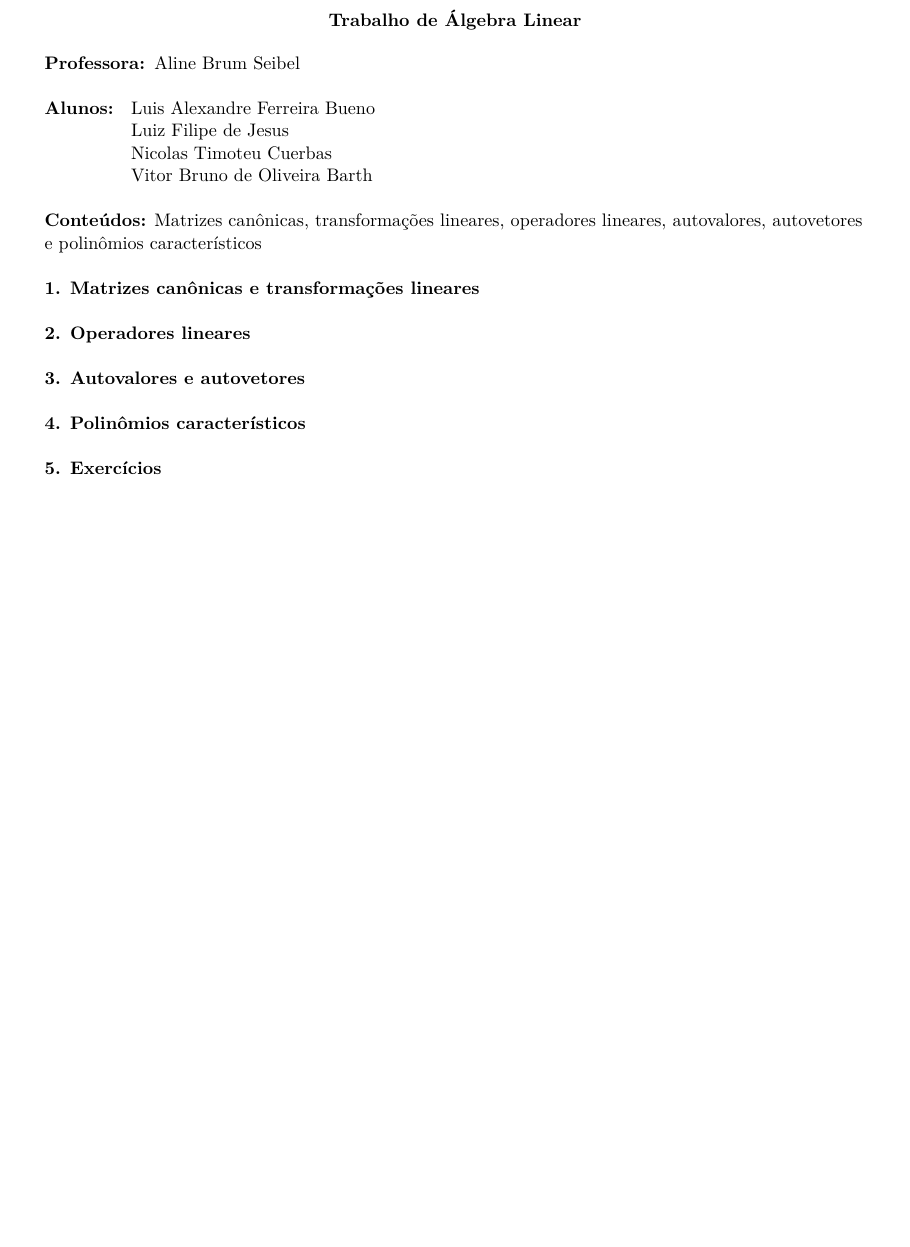
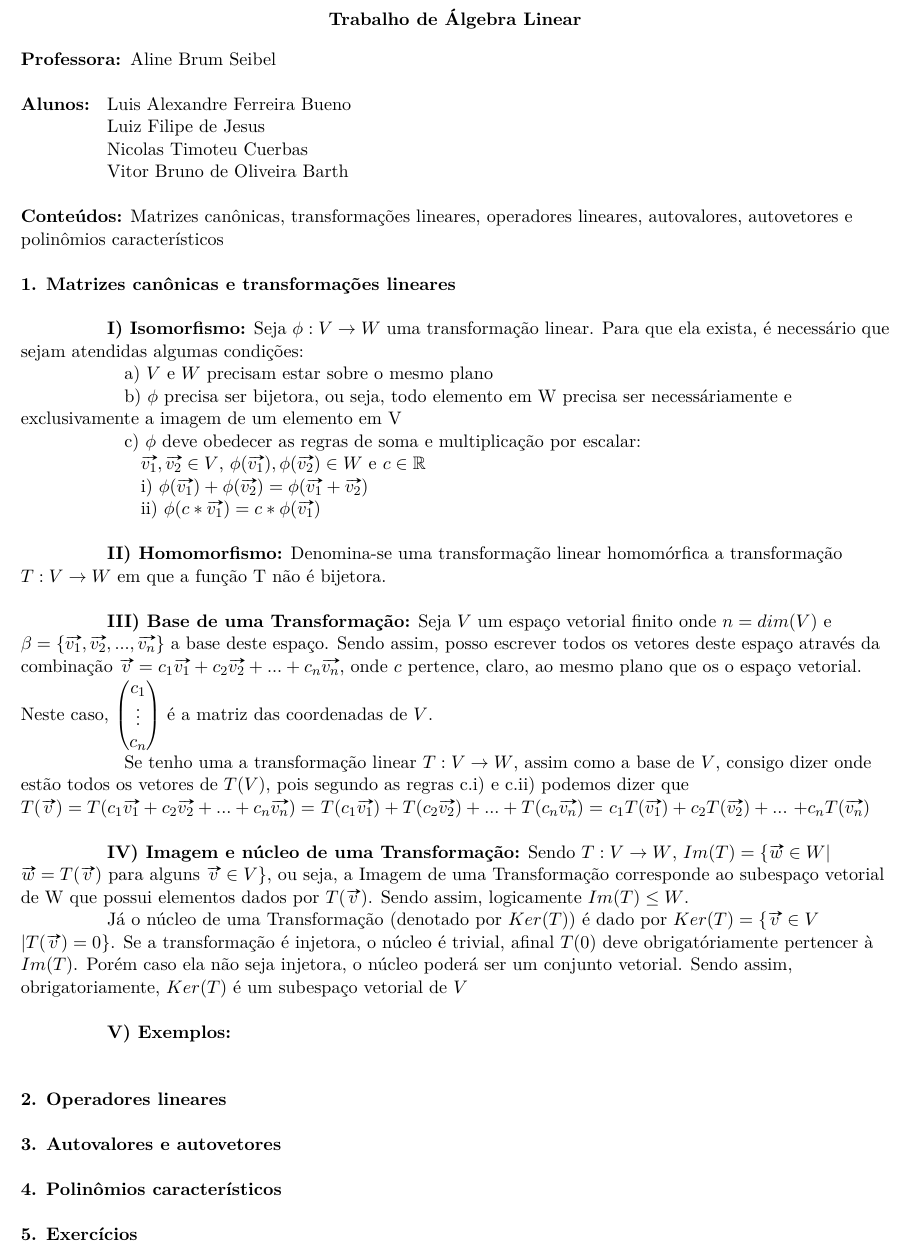
Before and after one commit to GabrielaGSantos/Estudos, a LaTeX document (Engenharia de Computação/2° Período/Álgebra Linear/Trabalho de Álgebra Linear/Trabalho de Álgebra Linear.tex): part of the page before the commit and part of page 1 of 2 after it, cut so that both start at the same text, the shorter picture padded with empty space. Compiled offline with pdfLaTeX.

Commit message:
Update17-04

```diff
--- a/Engenharia de Computação/2° Período/Álgebra Linear/Trabalho de Álgebra Linear/Trabalho de Álgebra Linear.tex
+++ b/Engenharia de Computação/2° Período/Álgebra Linear/Trabalho de Álgebra Linear/Trabalho de Álgebra Linear.tex
@@ -1,5 +1,5 @@
 \documentclass[11pt,a4paper]{article}
-\usepackage[margin=.7in]{geometry}
+\usepackage[margin=.5in]{geometry}
 \usepackage[utf8]{inputenc}
 \usepackage[portuguese]{babel}
 \usepackage[T1]{fontenc}
@@ -50,6 +50,25 @@
 
 \textbf{1. Matrizes canônicas e transformações lineares}\linebreak
 \\
+\tab \textbf{I) Isomorfismo:} Seja $\phi: V \rightarrow W$ uma transformação linear. Para que ela exista, é necessário que sejam atendidas algumas condições: \linebreak
+\tabb a) $V$ e $W$ precisam estar sobre o mesmo plano \linebreak
+\tabb b) $\phi$ precisa ser bijetora, ou seja, todo elemento em W precisa ser necessáriamente e exclusivamente a imagem de um elemento em V\linebreak
+\tabb c) $\phi$ deve obedecer as regras de soma e multiplicação por escalar: \linebreak
+\taba $\vv{v_1}, \vv{v_2} \in V$, $\phi(\vv{v_1}), \phi(\vv{v_2}) \in W$ e $c \in \mathbb{R} $ \linebreak
+\taba i) $\phi(\vv{v_1}) + \phi(\vv{v_2}) = \phi(\vv{v_1} + \vv{v_2}) $ \linebreak
+\taba ii) $\phi(c*\vv{v_1}) = c*\phi(\vv{v_1}) $ \linebreak
+\\
+\tab \textbf{II) Homomorfismo:} Denomina-se uma transformação linear homomórfica a transformação  $T: V \rightarrow W$ em que a função T não é bijetora. \linebreak
+\\
+\tab \textbf{III) Base de uma Transformação:} Seja $V$ um espaço vetorial finito onde $ n = dim(V)$ e $\beta = \{ \vv{v_1}, \vv{v_2}, ..., \vv{v_n} \}$ a base deste espaço. Sendo assim, posso escrever todos os vetores deste espaço através da combinação $\vv{v} = c_1\vv{v_1} + c_2\vv{v_2} + ... + c_n\vv{v_n}$, onde $c$ pertence, claro, ao mesmo plano que os o espaço vetorial. Neste caso, $\begin{pmatrix} c_1 \\ \vdots \\ c_n \end{pmatrix}$ é a matriz das coordenadas de $V$.\linebreak
+\tabb Se tenho uma a transformação linear $T: V \rightarrow W$, assim como a base de $V$, consigo dizer onde estão todos os vetores de $T(V)$, pois segundo as regras c.i) e c.ii) podemos dizer que $T(\vv{v})=T(c_1\vv{v_1}+c_2\vv{v_2}+...+c_n\vv{v_n})=$ $T(c_1\vv{v_1})+T(c_2\vv{v_2})+...+T(c_n\vv{v_n})= $ $c_1T(\vv{v_1})+c_2T(\vv{v_2})+...$ $ + c_nT(\vv{v_n})$ \linebreak
+\\
+\tab \textbf{IV) Imagem e núcleo de uma Transformação:} Sendo $T: V \rightarrow W$, $Im(T) = \{ \vv{w} \in W | $ $ \vv{w} = T(\vv{v})$ para alguns $\vv{v} \in V\}$, ou seja, a Imagem de uma Transformação corresponde ao subespaço vetorial de W que possui elementos dados por $T(\vv{v})$. Sendo assim, logicamente $Im(T) \leq W$. \linebreak
+\tab Já o núcleo de uma Transformação (denotado por $Ker(T)$) é dado por $Ker(T) = \{ \vv{v} \in V $ $ | T(\vv{v}) = 0\}$. Se a transformação é injetora, o núcleo é trivial, afinal $T(0)$ deve obrigatóriamente pertencer à $Im(T)$. Porém caso ela não seja injetora, o núcleo poderá ser um conjunto vetorial. Sendo assim, obrigatoriamente, $Ker(T)$ é um subespaço vetorial de $V$ \linebreak
+\\
+\tab \textbf{V) Exemplos:} \linebreak
+\taba \linebreak
+\\
 \textbf{2. Operadores lineares}\linebreak
 \\
 \textbf{3. Autovalores e autovetores}\linebreak
```
Also changed, not shown: Engenharia de Computação/2° Período/Álgebra Linear/Trabalho de Álgebra Linear/Trabalho de Álgebra Linear.pdf, 2 other files.
